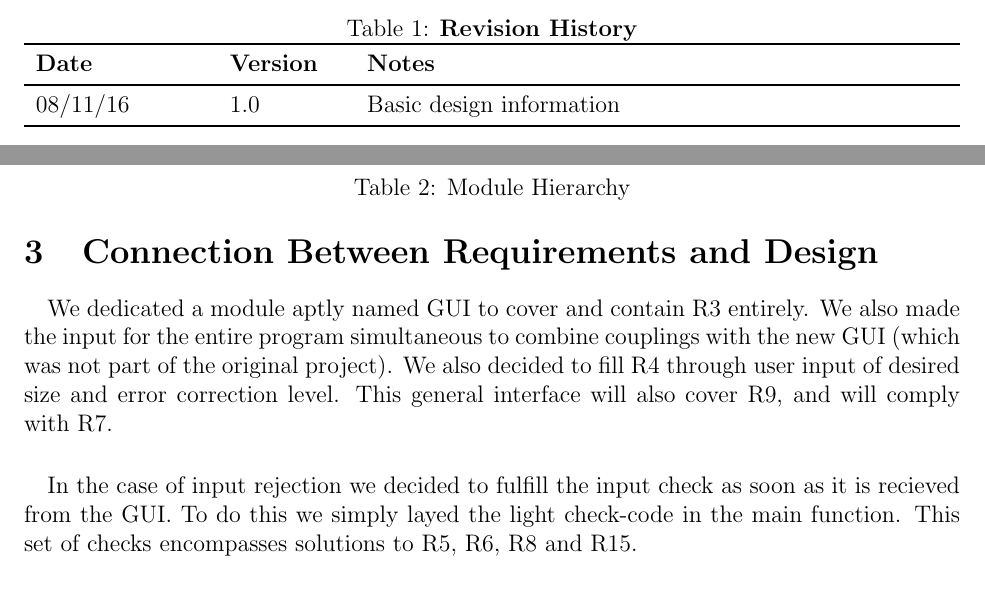
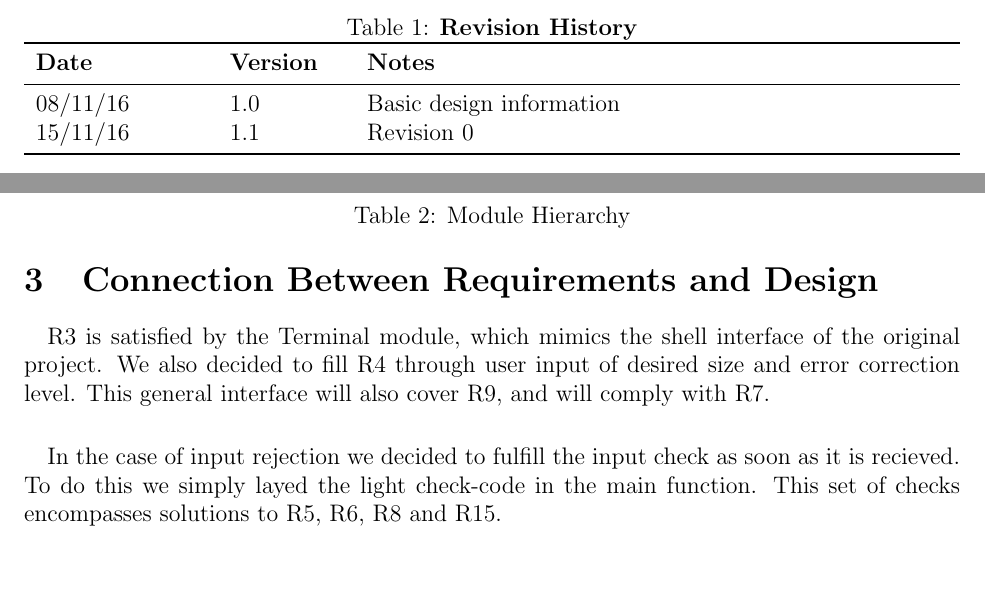
Before and after one commit to Emilio-dot-H/Q-aRt, a LaTeX document (Doc/Design/MG/MG.tex): two parts of pages 2 and 4 of 7, joined at a grey line, cut so that both start at the same text, the shorter picture padded with empty space. Compiled offline with pdfLaTeX.

Commit message:
Revision 0 finalization

```diff
--- a/Doc/Design/MG/MG.tex
+++ b/Doc/Design/MG/MG.tex
@@ -54,6 +54,8 @@
 \toprule {\bf Date} & {\bf Version} & {\bf Notes}\\
 \midrule
 08/11/16 & 1.0 & Basic design information\\
+15/11/16 & 1.1 & Revision 0\\
+
 \bottomrule
 \end{tabularx}
 \end{table}
@@ -134,15 +136,13 @@ The system consists of 7 modules including 'Main.py'. The modules listed below a
 \section{Connection Between Requirements and Design} \label{SecConnection}
 
 \paragraph{}
-We dedicated a module aptly named GUI to cover and contain R3 entirely.
-We also made the input for the entire program simultaneous to combine couplings
-with the new GUI (which was not part of the original project). We also
+R3 is satisfied by the Terminal module, which mimics the shell interface of the original project. We also
 decided to fill R4 through user input of desired size and error correction level.
 This general interface will also cover R9, and will comply with R7.
 
 \paragraph{}
 In the case of input rejection we decided to fulfill the input check as soon as it is
-recieved from the GUI. To do this we simply layed the light check-code in the main function.
+recieved. To do this we simply layed the light check-code in the main function.
 This set of checks encompasses solutions to R5, R6, R8 and R15.
 
 \paragraph{}
```
